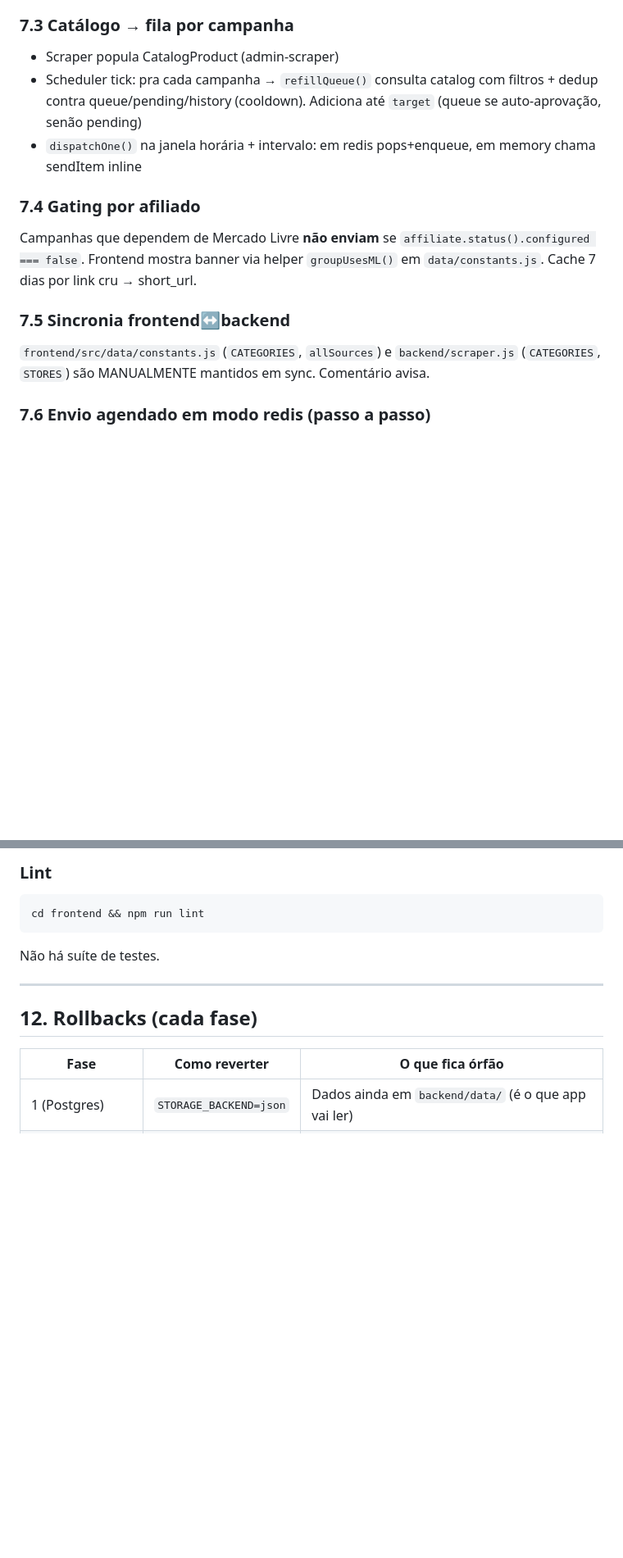
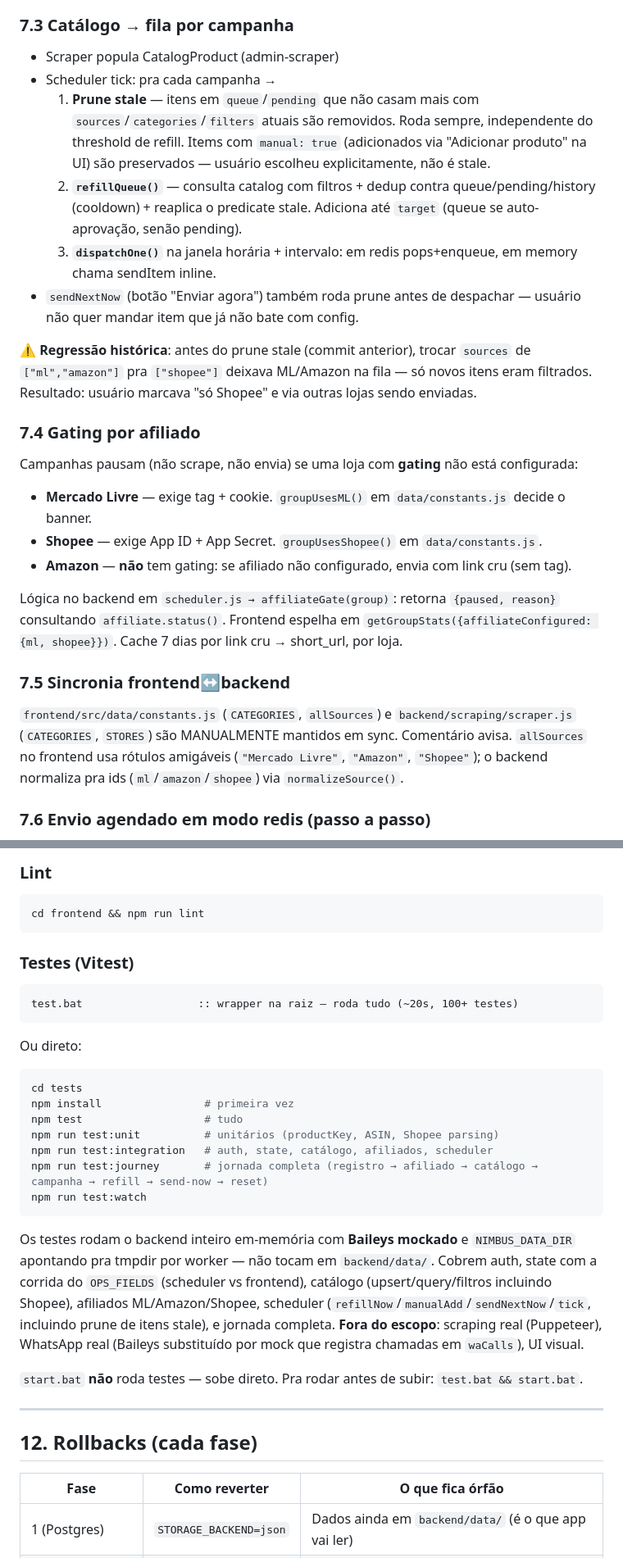
Before and after one commit to AllanGroisman/NewNimbus, a Markdown page: docs/ARQUITETURA_COMPLETA.md, 2 parts joined by grey strips. Shown at 82% size. Rendered like a GitHub page; blank space fills up the shorter version.

````diff
--- a/docs/ARQUITETURA_COMPLETA.md
+++ b/docs/ARQUITETURA_COMPLETA.md
@@ -320,14 +335,25 @@ JWT TTL 30 dias. Segredo em env `JWT_SECRET` ou auto-gerado em `data/.jwt_secret
 
 ### 7.3 Catálogo → fila por campanha
 - Scraper popula CatalogProduct (admin-scraper)
-- Scheduler tick: pra cada campanha → `refillQueue()` consulta catalog com filtros + dedup contra queue/pending/history (cooldown). Adiciona até `target` (queue se auto-aprovação, senão pending)
-- `dispatchOne()` na janela horária + intervalo: em redis pops+enqueue, em memory chama sendItem inline
+- Scheduler tick: pra cada campanha →
+  1. **Prune stale** — itens em `queue`/`pending` que não casam mais com `sources`/`categories`/`filters` atuais são removidos. Roda sempre, independente do threshold de refill. Items com `manual: true` (adicionados via "Adicionar produto" na UI) são preservados — usuário escolheu explicitamente, não é stale.
+  2. **`refillQueue()`** — consulta catalog com filtros + dedup contra queue/pending/history (cooldown) + reaplica o predicate stale. Adiciona até `target` (queue se auto-aprovação, senão pending).
+  3. **`dispatchOne()`** na janela horária + intervalo: em redis pops+enqueue, em memory chama sendItem inline.
+- `sendNextNow` (botão "Enviar agora") também roda prune antes de despachar — usuário não quer mandar item que já não bate com config.
+
+⚠️ **Regressão histórica**: antes do prune stale (commit anterior), trocar `sources` de `["ml","amazon"]` pra `["shopee"]` deixava ML/Amazon na fila — só novos itens eram filtrados. Resultado: usuário marcava "só Shopee" e via outras lojas sendo enviadas.
 
 ### 7.4 Gating por afiliado
-Campanhas que dependem de Mercado Livre **não enviam** se `affiliate.status().configured === false`. Frontend mostra banner via helper `groupUsesML()` em `data/constants.js`. Cache 7 dias por link cru → short_url.
+Campanhas pausam (não scrape, não envia) se uma loja com **gating** não está configurada:
+
+- **Mercado Livre** — exige tag + cookie. `groupUsesML()` em `data/constants.js` decide o banner.
+- **Shopee** — exige App ID + App Secret. `groupUsesShopee()` em `data/constants.js`.
+- **Amazon** — **não** tem gating: se afiliado não configurado, envia com link cru (sem tag).
+
+Lógica no backend em `scheduler.js → affiliateGate(group)`: retorna `{paused, reason}` consultando `affiliate.status()`. Frontend espelha em `getGroupStats({affiliateConfigured: {ml, shopee}})`. Cache 7 dias por link cru → short_url, por loja.
 
 ### 7.5 Sincronia frontend↔backend
-`frontend/src/data/constants.js` (`CATEGORIES`, `allSources`) e `backend/scraper.js` (`CATEGORIES`, `STORES`) são MANUALMENTE mantidos em sync. Comentário avisa.
+`frontend/src/data/constants.js` (`CATEGORIES`, `allSources`) e `backend/scraping/scraper.js` (`CATEGORIES`, `STORES`) são MANUALMENTE mantidos em sync. Comentário avisa. `allSources` no frontend usa rótulos amigáveis (`"Mercado Livre"`, `"Amazon"`, `"Shopee"`); o backend normaliza pra ids (`ml`/`amazon`/`shopee`) via `normalizeSource()`.
 
 ### 7.6 Envio agendado em modo redis (passo a passo)
 1. Server scheduler tick (30s) → processGroup → dispatchOne
@@ -466,7 +492,25 @@ npm run backup:remote    # sobe último snapshot pra S3-compatível (no-op sem e
 cd frontend && npm run lint
 ```
 
-Não há suíte de testes.
+### Testes (Vitest)
+```bat
+test.bat                  :: wrapper na raiz — roda tudo (~20s, 100+ testes)
+```
+
+Ou direto:
+```bash
+cd tests
+npm install                # primeira vez
+npm test                   # tudo
+npm run test:unit          # unitários (productKey, ASIN, Shopee parsing)
+npm run test:integration   # auth, state, catálogo, afiliados, scheduler
+npm run test:journey       # jornada completa (registro → afiliado → catálogo → campanha → refill → send-now → reset)
+npm run test:watch
+```
+
+Os testes rodam o backend inteiro em-memória com **Baileys mockado** e `NIMBUS_DATA_DIR` apontando pra tmpdir por worker — não tocam em `backend/data/`. Cobrem auth, state com a corrida do `OPS_FIELDS` (scheduler vs frontend), catálogo (upsert/query/filtros incluindo Shopee), afiliados ML/Amazon/Shopee, scheduler (`refillNow`/`manualAdd`/`sendNextNow`/`tick`, incluindo prune de itens stale), e jornada completa. **Fora do escopo**: scraping real (Puppeteer), WhatsApp real (Baileys substituído por mock que registra chamadas em `waCalls`), UI visual.
+
+`start.bat` **não** roda testes — sobe direto. Pra rodar antes de subir: `test.bat && start.bat`.
 
 ---
 
````
Also changed, not shown: other parts of docs/ARQUITETURA_COMPLETA.md (+43 -28 lines).
